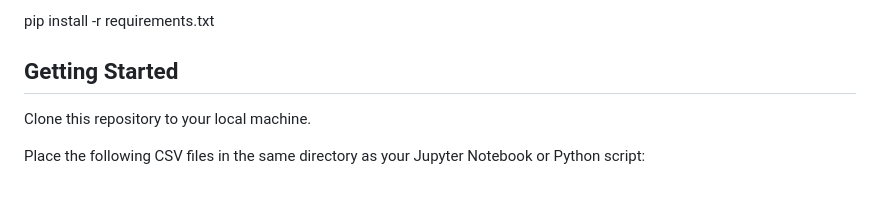
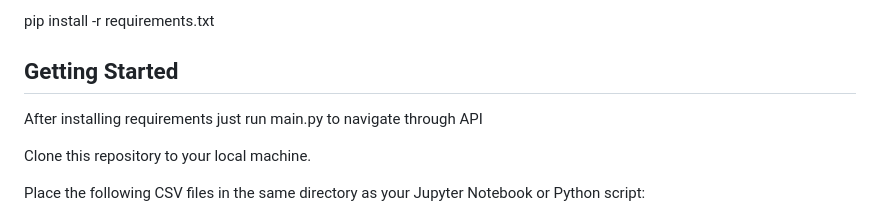
Before and after one commit to kraiyani/EFS, a Markdown page: README.md, the part around the change. GitHub-like rendering; blank space fills up the shorter version.

```diff
--- a/README.md
+++ b/README.md
@@ -44,6 +44,8 @@ pip install -r requirements.txt
 
 ## Getting Started
 
+After installing requirements just run main.py to navigate through API
+
 Clone this repository to your local machine.
 
 Place the following CSV files in the same directory as your Jupyter Notebook or Python script:
```
